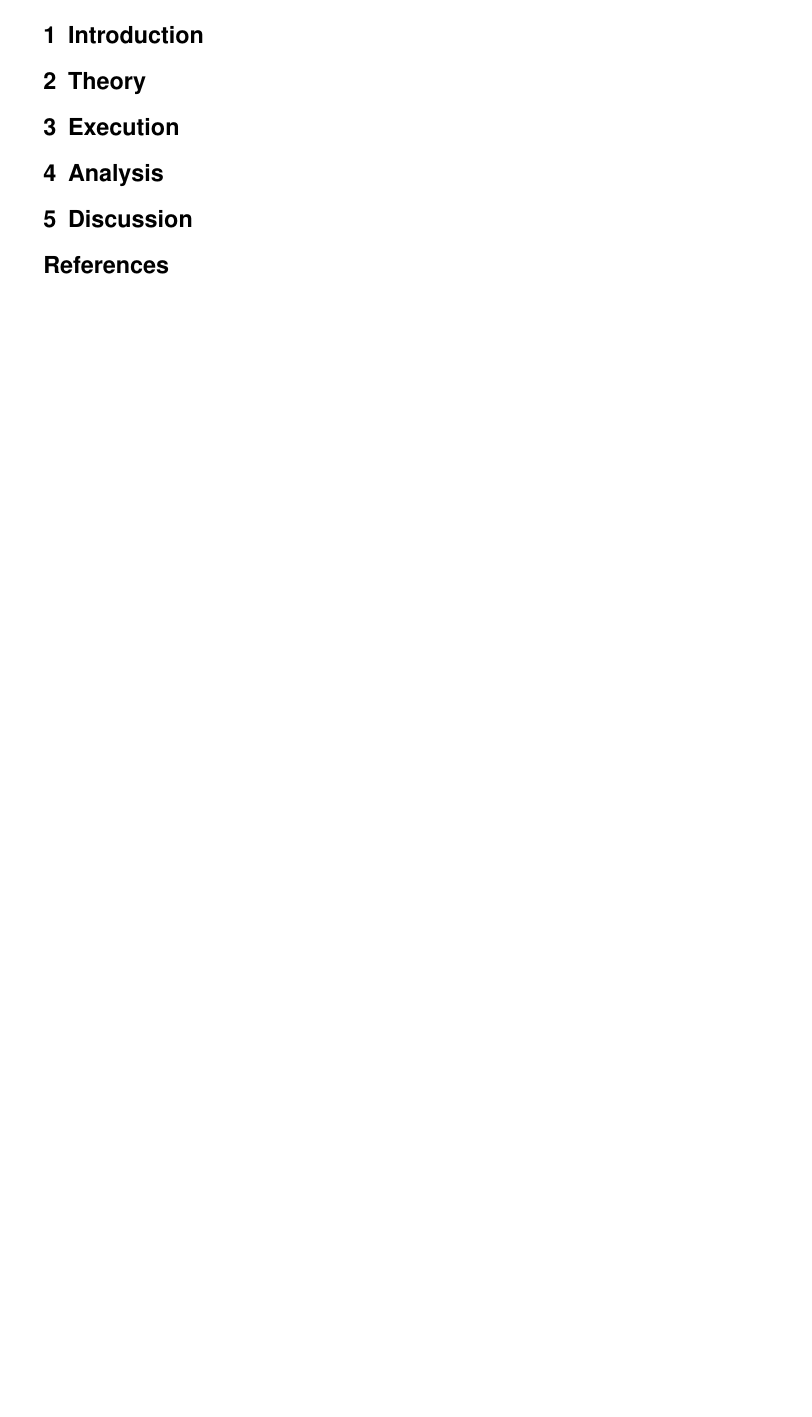
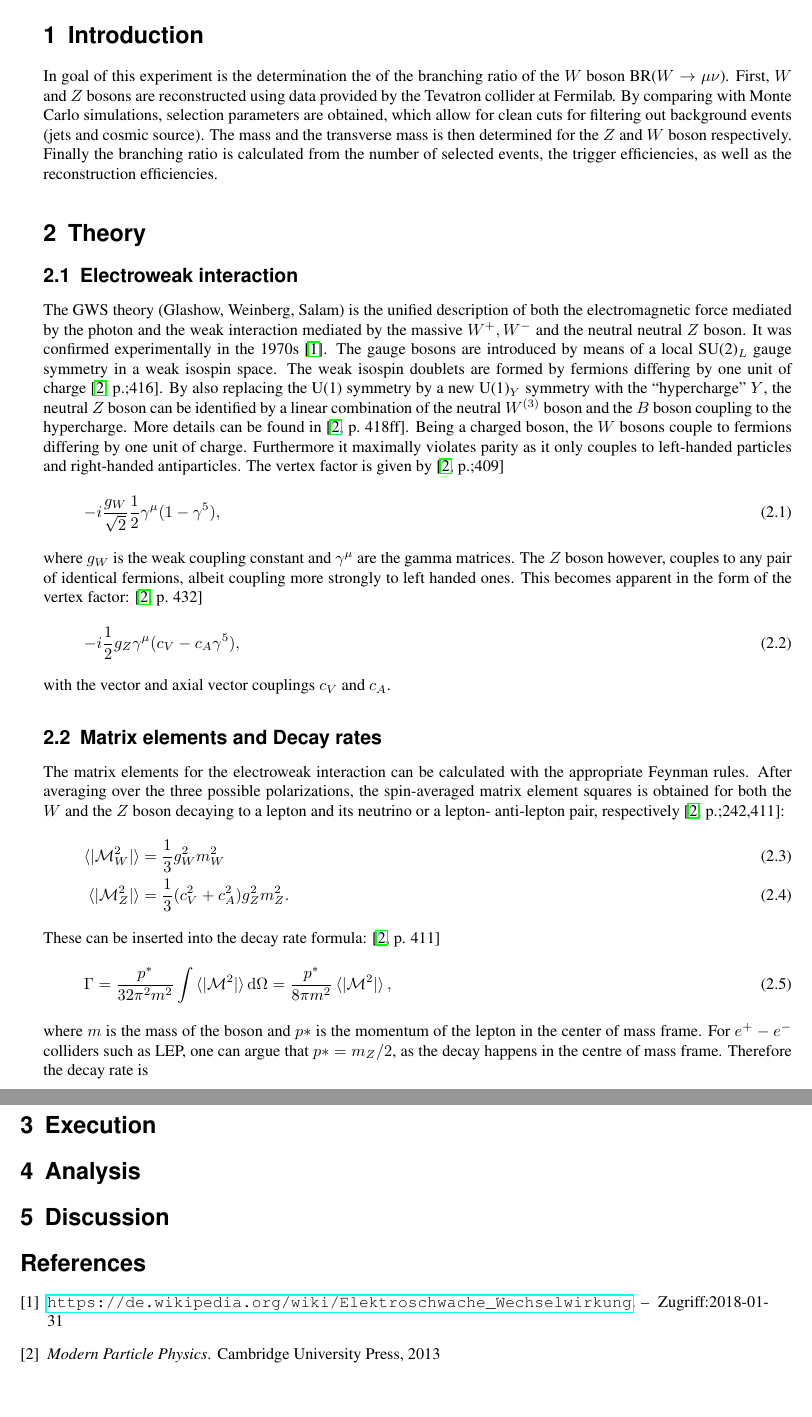
Before and after one commit to maniamaster/KT_WZE, a LaTeX document (Prohaupt.tex): part of page 4 of 4 before the commit and two parts of pages 4 and 5 of 5 after it, the two joined at a grey line, cut so that both start at the same text, the shorter picture padded with empty space. The pictures show the PDF file Prohaupt.pdf that the author committed with the source.

Commit message:
theorie angefangen

```diff
--- a/Prohaupt.tex
+++ b/Prohaupt.tex
@@ -80,8 +82,76 @@
 
 \section{Introduction}
 \label{sec:introduction}
+In goal of this experiment is the determination the  of the branching ratio of the $W$ boson
+BR($W\rightarrow\mu\nu$). First, $W$ and $Z$ bosons are reconstructed using
+data provided by the Tevatron collider at Fermilab. By comparing with Monte Carlo
+simulations, selection parameters are obtained, which allow for clean cuts for
+filtering out background events (jets and cosmic source). The mass and the
+transverse mass is then determined for the $Z$ and $W$ boson respectively.
+Finally the branching ratio is calculated from the number of selected events,
+the trigger efficiencies, as well as the reconstruction efficiencies.
+
+
 \section{Theory}
 \label{sec:theory}
+\subsection{Electroweak interaction}
+The GWS theory (Glashow, Weinberg, Salam) is the unified description of both
+the electromagnetic force mediated by the photon and the weak interaction
+mediated by the massive $W^+,W^-$ and the neutral neutral $Z$ boson. It was
+confirmed experimentally in the 1970s \cite{wikigsw}.
+The gauge bosons are introduced by means of a local SU(2)$_L$ gauge symmetry in
+a weak isospin space. The weak isospin doublets are formed by fermions
+differing by one unit of charge \cite[p.;416]{thomson}. By also replacing the
+U(1) symmetry by a new U(1)$_Y$ symmetry with the ``hypercharge'' $Y$, the
+neutral $Z$ boson can be identified by a linear combination of the neutral
+$W^{(3)}$ boson and the $B$ boson coupling to the hypercharge. More details can
+be found in \cite[p.\;418ff]{thomson}.
+Being a charged boson,
+the $W$ bosons couple to fermions differing by one unit of charge. Furthermore
+it maximally violates parity as it only couples to left-handed particles and
+right-handed antiparticles. The vertex factor is given by \cite[p.;409]{thomson}
+\begin{align}
+    \label{eq:vertexw}
+    -i\frac{g_W}{\sqrt{2}}\frac{1}{2}\gamma^\mu(1-\gamma^5),
+\end{align} where $g_W$ is the weak coupling constant and $\gamma^\mu$ are the
+gamma matrices. The $Z$ boson however, couples to any pair of identical
+fermions, albeit coupling more strongly to left handed ones. This becomes
+apparent in the form of the vertex factor: \cite[p.\;432]{thomson}
+\begin{align}
+    \label{eq:vertexz}
+    -i\frac{1}{2}g_Z \gamma^\mu(c_V-c_A\gamma^5),
+\end{align}
+with the vector and axial vector couplings $c_V$ and $c_A$.
+
+\subsection{Matrix elements and Decay rates}
+The matrix elements for the electroweak interaction can be calculated with the
+appropriate Feynman rules.
+After averaging over the three possible polarizations, the spin-averaged matrix
+element squares is obtained for both the $W$ and the $Z$ boson decaying to a
+lepton and its neutrino or a lepton- anti-lepton pair, respectively
+\cite[p.;242,411]{thomson}:
+\begin{align}
+    \label{eq:spinavg}
+    \braket{|\mathcal{M}_W^2|}&=\frac{1}{3}g_W^2m_W^2\\
+    \braket{|\mathcal{M}_Z^2|}&=\frac{1}{3}(c_V^2+c_A^2)g_Z^2m_Z^2.
+\end{align}
+These can be inserted into the decay rate formula: \cite[p.\;411]{thomson}
+\begin{align}
+    \label{eq:decayrate}
+    \Gamma=\frac{p^*}{32\pi^2m^2}\int
+    \braket{|\mathcal{M}^2|}\d\Omega=\frac{p^*}{8\pi m^2}
+    \braket{|\mathcal{M}^2|},
+\end{align}
+where $m$ is the mass of the boson and $p*$ is the momentum of the lepton in
+the center of mass frame.
+For $e^+-e^-$ colliders such as LEP, one can argue that $p*=m_Z/2$, as the
+decay happens in the centre of mass frame.
+Therefore the decay rate is
+\begin{align}
+    \label{eq:decay}
+    \Gamma(W^-\rightarrow e^- \bar{\nu}_e)=\frac{g_W^2m_W}{48\pi}.
+\end{align}
+
 \section{Execution}
 \label{sec:execution}
 \section{Analysis}
```
Also changed, not shown: literatur.bib (+12 -69 lines), Prohaupt.bbl (deleted), Prohaupt.pdf, Prohaupt.tex (2 more changed lines), 5 other files.
